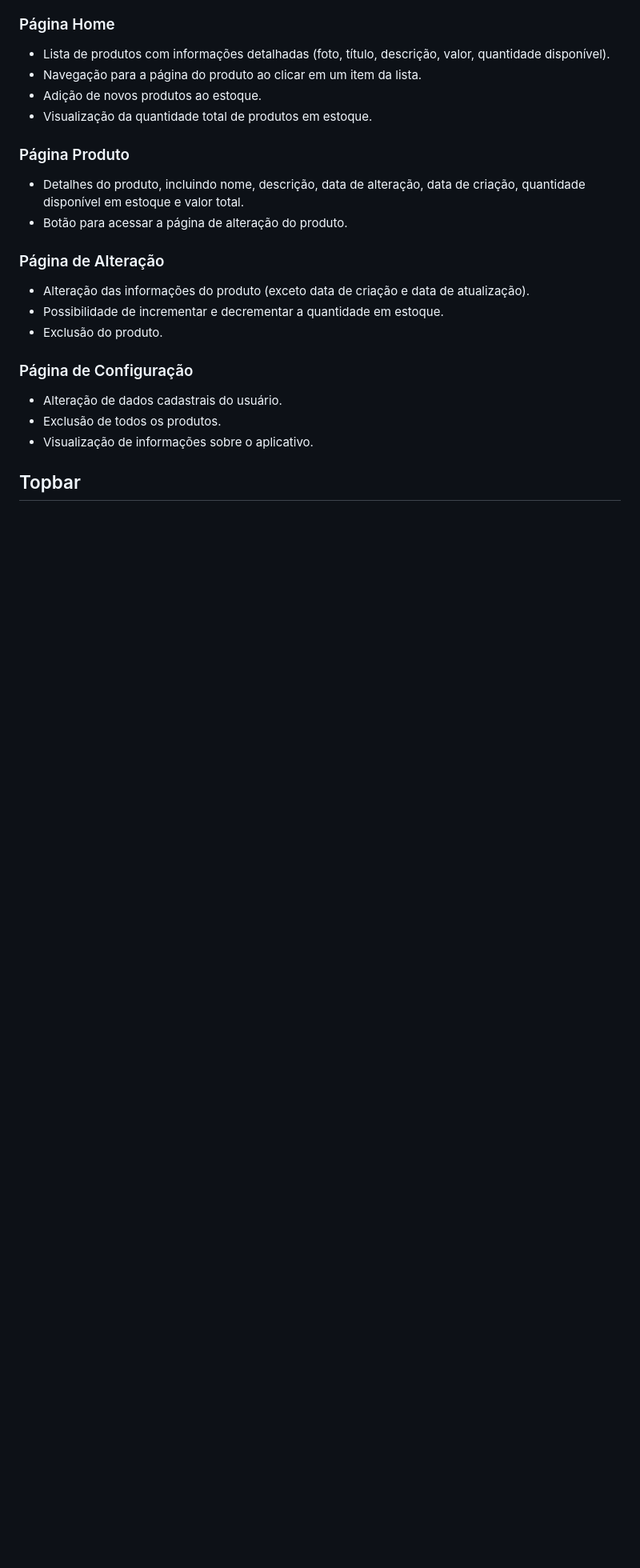
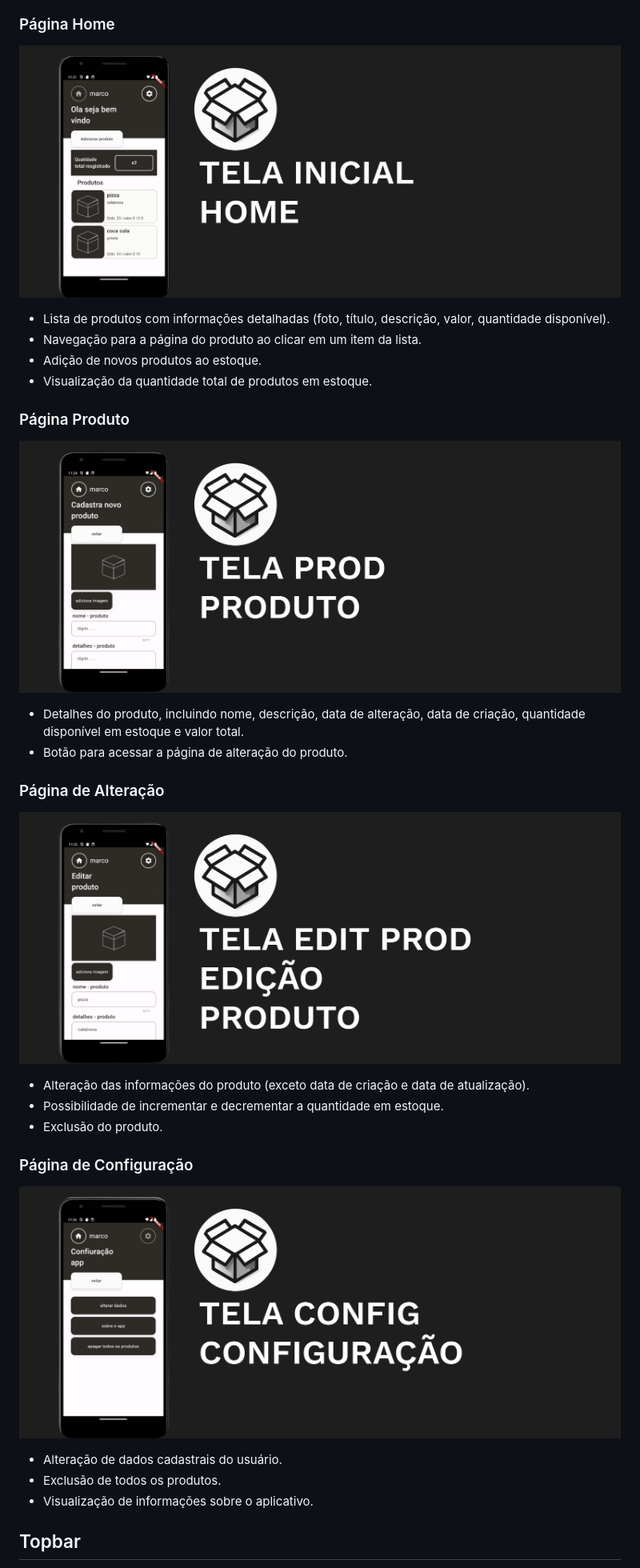
Before and after one commit to marco0antonio0/app-box-gerenciamento, a Markdown page: README.md, the part around the change printed below. Shown: that part at 80% size. Rendered like a GitHub page; pictures changed too: imageReadme/walpaper_config.png (added), imageReadme/walpaper_edit.png (added), imageReadme/walpaper_home.png (added); blank space fills up the shorter version.

```diff
--- a/README.md
+++ b/README.md
@@ -36,6 +88,8 @@ O aplicativo segue a arquitetura em MVC (Model-View-Controller), proporcionando
 
 ### Página Home
 
+![img](imageReadme/walpaper_home.png)
+
 - Lista de produtos com informações detalhadas (foto, título, descrição, valor, quantidade disponível).
 - Navegação para a página do produto ao clicar em um item da lista.
 - Adição de novos produtos ao estoque.
@@ -43,16 +97,22 @@ O aplicativo segue a arquitetura em MVC (Model-View-Controller), proporcionando
 
 ### Página Produto
 
+![img](imageReadme/walpaper_prod.png)
+
 - Detalhes do produto, incluindo nome, descrição, data de alteração, data de criação, quantidade disponível em estoque e valor total.
 - Botão para acessar a página de alteração do produto.
 
 ### Página de Alteração
+
+![img](imageReadme/walpaper_edit.png)
 
 - Alteração das informações do produto (exceto data de criação e data de atualização).
 - Possibilidade de incrementar e decrementar a quantidade em estoque.
 - Exclusão do produto.
 
 ### Página de Configuração
+
+![img](imageReadme/walpaper_config.png)
 
 - Alteração de dados cadastrais do usuário.
 - Exclusão de todos os produtos.
```
Also changed, not shown: other parts of README.md (+54 -2 lines), 8 other files.
